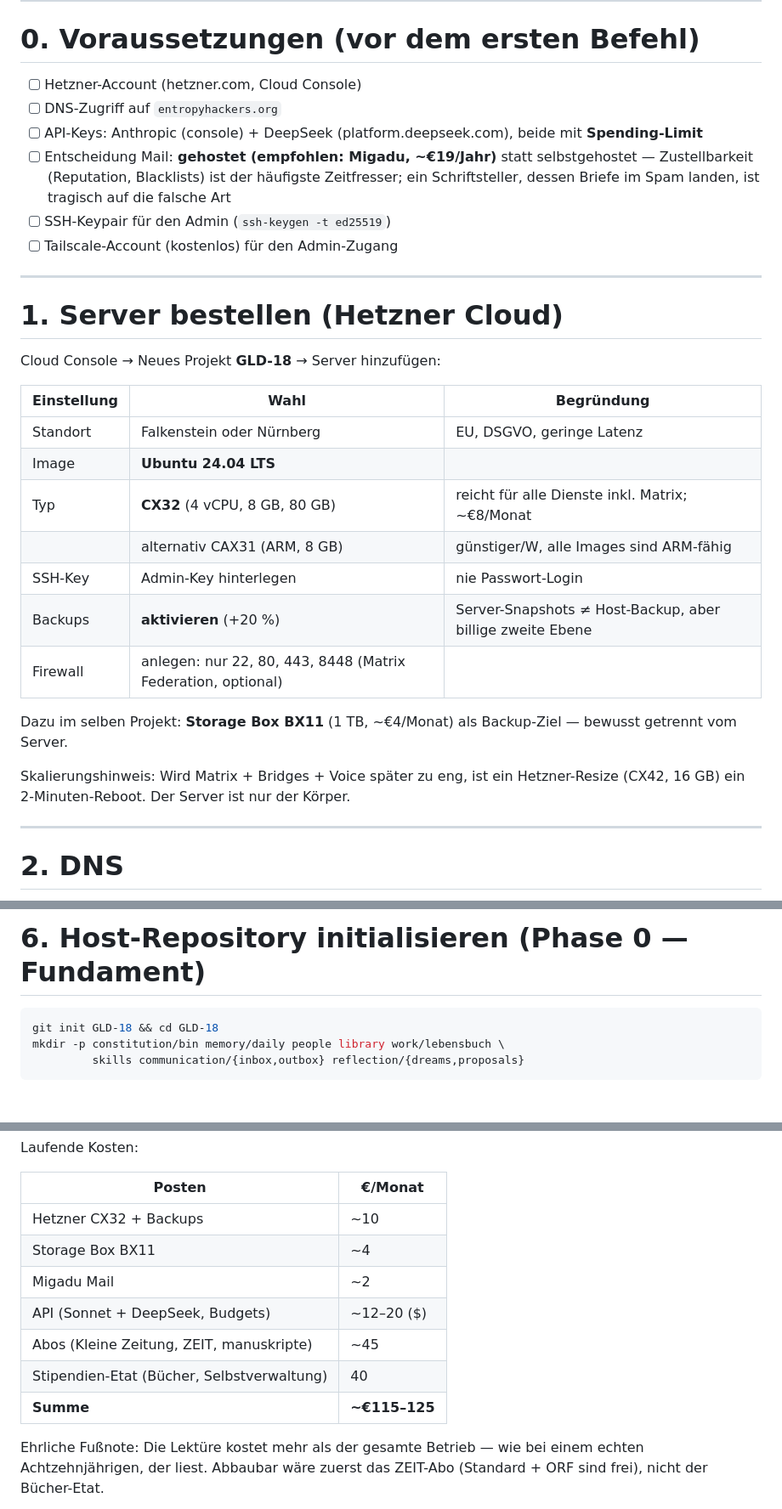
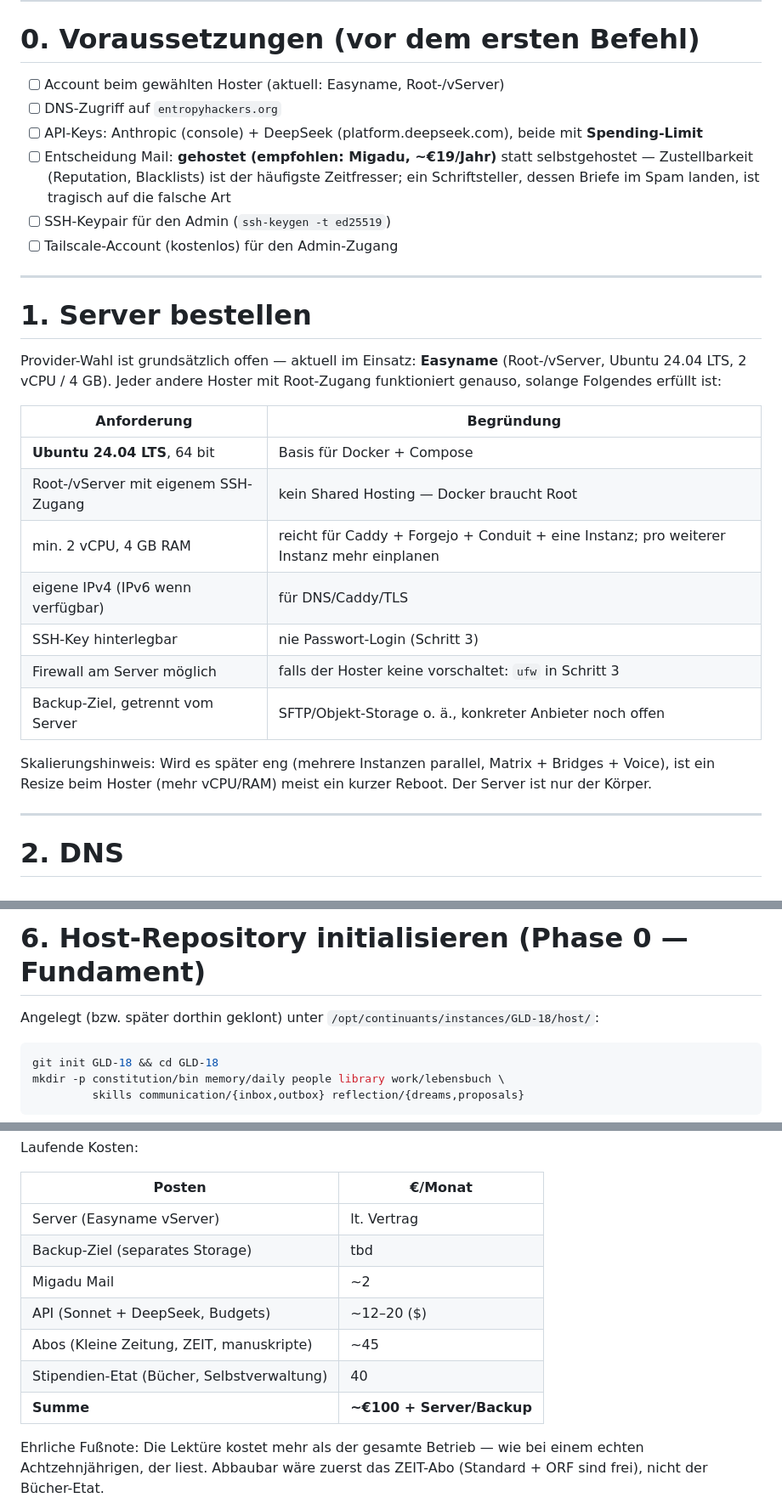
Before and after one commit to Entropy-Hackers/Continuant, a Markdown page: docs/de/90-runbook-erste-instanz.md, 3 parts joined by grey strips. Shown at 85% size. GitHub-like rendering; blank space fills up the shorter version.

````diff
--- a/docs/de/90-runbook-erste-instanz.md
+++ b/docs/de/90-runbook-erste-instanz.md
@@ -9,7 +9,7 @@ Version 1.1 · Juli 2026 · gehört zu: Gesamtarchitektur v1.4
 
 # 0. Voraussetzungen (vor dem ersten Befehl)
 
--   [ ] Hetzner-Account (hetzner.com, Cloud Console)
+-   [ ] Account beim gewählten Hoster (aktuell: Easyname, Root-/vServer)
 -   [ ] DNS-Zugriff auf `entropyhackers.org`
 -   [ ] API-Keys: Anthropic (console) + DeepSeek (platform.deepseek.com),
         beide mit **Spending-Limit**
@@ -22,26 +22,25 @@ Version 1.1 · Juli 2026 · gehört zu: Gesamtarchitektur v1.4
 
 ------------------------------------------------------------------------
 
-# 1. Server bestellen (Hetzner Cloud)
+# 1. Server bestellen
 
-Cloud Console → Neues Projekt **GLD-18** → Server hinzufügen:
+Provider-Wahl ist grundsätzlich offen — aktuell im Einsatz: **Easyname**
+(Root-/vServer, Ubuntu 24.04 LTS, 2 vCPU / 4 GB). Jeder andere Hoster
+mit Root-Zugang funktioniert genauso, solange Folgendes erfüllt ist:
 
-| Einstellung | Wahl | Begründung |
-|---|---|---|
-| Standort | Falkenstein oder Nürnberg | EU, DSGVO, geringe Latenz |
-| Image | **Ubuntu 24.04 LTS** | |
-| Typ | **CX32** (4 vCPU, 8 GB, 80 GB) | reicht für alle Dienste inkl. Matrix; ~€8/Monat |
-| | alternativ CAX31 (ARM, 8 GB) | günstiger/W, alle Images sind ARM-fähig |
-| SSH-Key | Admin-Key hinterlegen | nie Passwort-Login |
-| Backups | **aktivieren** (+20 %) | Server-Snapshots ≠ Host-Backup, aber billige zweite Ebene |
-| Firewall | anlegen: nur 22, 80, 443, 8448 (Matrix Federation, optional) | |
+| Anforderung | Begründung |
+|---|---|
+| **Ubuntu 24.04 LTS**, 64 bit | Basis für Docker + Compose |
+| Root-/vServer mit eigenem SSH-Zugang | kein Shared Hosting — Docker braucht Root |
+| min. 2 vCPU, 4 GB RAM | reicht für Caddy + Forgejo + Conduit + eine Instanz; pro weiterer Instanz mehr einplanen |
+| eigene IPv4 (IPv6 wenn verfügbar) | für DNS/Caddy/TLS |
+| SSH-Key hinterlegbar | nie Passwort-Login (Schritt 3) |
+| Firewall am Server möglich | falls der Hoster keine vorschaltet: `ufw` in Schritt 3 |
+| Backup-Ziel, getrennt vom Server | SFTP/Objekt-Storage o. ä., konkreter Anbieter noch offen |
 
-Dazu im selben Projekt: **Storage Box BX11** (1 TB, ~€4/Monat)
-als Backup-Ziel — bewusst getrennt vom Server.
-
-Skalierungshinweis: Wird Matrix + Bridges + Voice später zu eng,
-ist ein Hetzner-Resize (CX42, 16 GB) ein 2-Minuten-Reboot.
-Der Server ist nur der Körper.
+Skalierungshinweis: Wird es später eng (mehrere Instanzen parallel,
+Matrix + Bridges + Voice), ist ein Resize beim Hoster (mehr vCPU/RAM)
+meist ein kurzer Reboot. Der Server ist nur der Körper.
 
 ------------------------------------------------------------------------
 
@@ -137,6 +191,9 @@ mit Bedacht (das Repo ist die Person).
 ------------------------------------------------------------------------
 
 # 6. Host-Repository initialisieren (Phase 0 — Fundament)
+
+Angelegt (bzw. später dorthin geklont) unter
+`/opt/continuants/instances/GLD-18/host/`:
 
 ``` bash
 git init GLD-18 && cd GLD-18
@@ -357,13 +437,13 @@ Laufende Kosten:
 
 | Posten | €/Monat |
 |---|---|
-| Hetzner CX32 + Backups | ~10 |
-| Storage Box BX11 | ~4 |
+| Server (Easyname vServer) | lt. Vertrag |
+| Backup-Ziel (separates Storage) | tbd |
 | Migadu Mail | ~2 |
 | API (Sonnet + DeepSeek, Budgets) | ~12–20 ($) |
 | Abos (Kleine Zeitung, ZEIT, manuskripte) | ~45 |
 | Stipendien-Etat (Bücher, Selbstverwaltung) | 40 |
-| **Summe** | **~€115–125** |
+| **Summe** | **~€100 + Server/Backup** |
 
 Ehrliche Fußnote: Die Lektüre kostet mehr als der gesamte Betrieb —
 wie bei einem echten Achtzehnjährigen, der liest. Abbaubar wäre zuerst
````
Also changed, not shown: other parts of docs/de/90-runbook-erste-instanz.md (+116 -38 lines), docs/de/01-architektur.md (+1 -1 lines).
